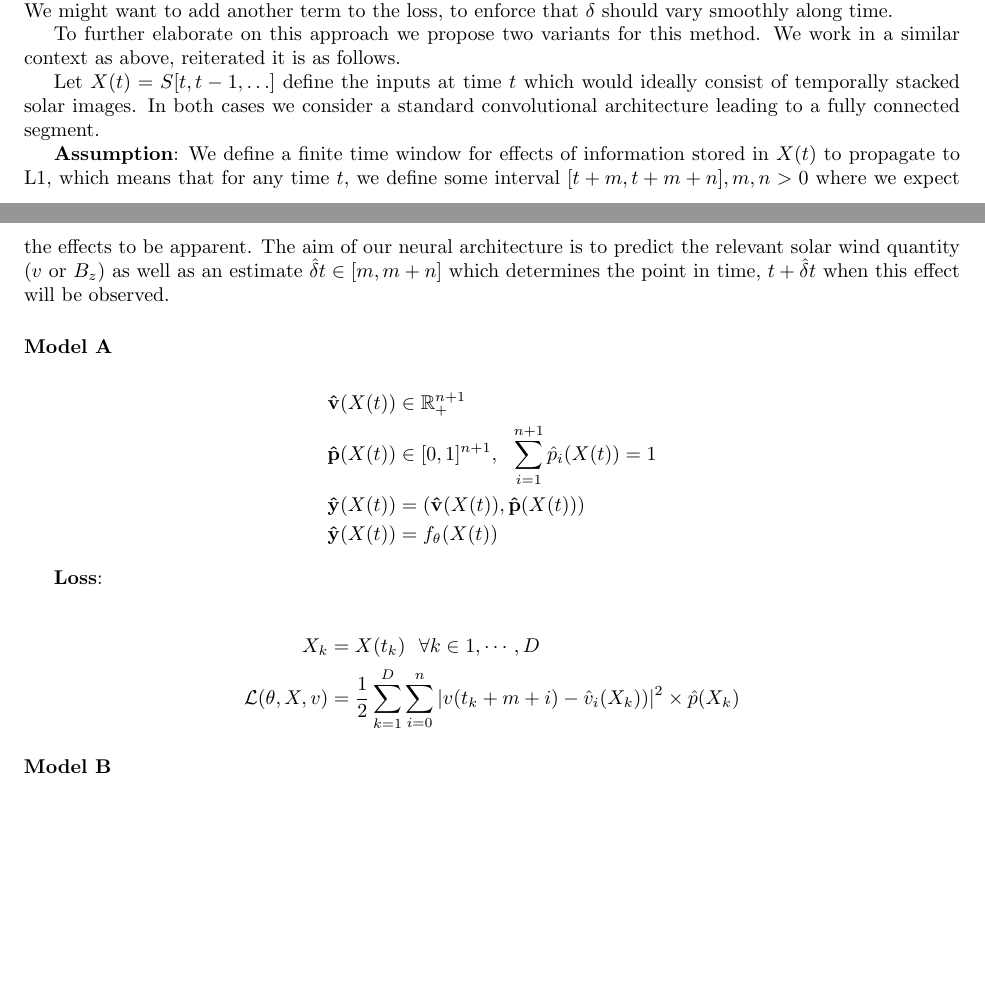
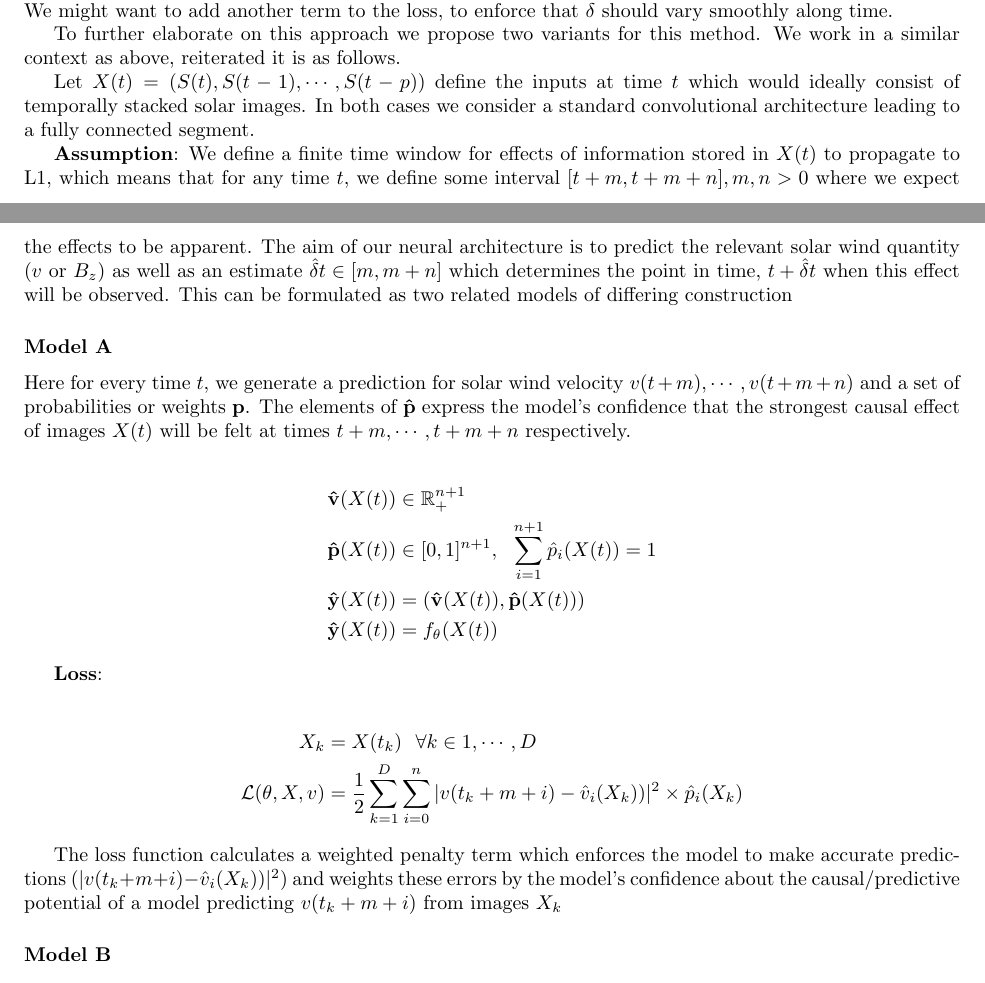
Before and after one commit to mandar2812/CWI-INRIA-Minutes-January-2018, a LaTeX document (main_v2.tex): two parts of pages 2 and 3 of 3, joined at a grey line, cut so that both start at the same text, the shorter picture padded with empty space. Compiled offline with pdfLaTeX.

Commit message:
Updates from ShareLaTeX

```diff
--- a/main_v2.tex
+++ b/main_v2.tex
@@ -155,11 +155,13 @@ The only difference compared to a standard NN is that the target output is not k
 
 To further elaborate on this approach we propose two variants for this method. We work in a similar context as above, reiterated it is as follows.
 
-Let $X(t) = S[t, t-1, \ldots]$ define the inputs at time $t$ which would ideally consist of temporally stacked solar images. In both cases we consider a standard convolutional architecture leading to a fully connected segment.
+Let $X(t) = (S(t), S(t-1), \cdots, S(t-p))$ define the inputs at time $t$ which would ideally consist of temporally stacked solar images. In both cases we consider a standard convolutional architecture leading to a fully connected segment.
 
-\textbf{Assumption}: We define a finite time window for effects of information stored in $X(t)$ to propagate to L1, which means that for any time $t$, we define some interval $[t+m, t+m+n], m,n > 0$ where we expect the effects to be apparent. The aim of our neural architecture is to predict the relevant solar wind quantity ($v$ or $B_z$) as well as an estimate $\hat{\delta} t \in [m, m+n]$ which determines the point in time, $t+\hat{\delta} t$ when this effect will be observed.
+\textbf{Assumption}: We define a finite time window for effects of information stored in $X(t)$ to propagate to L1, which means that for any time $t$, we define some interval $[t+m, t+m+n], m,n > 0$ where we expect the effects to be apparent. The aim of our neural architecture is to predict the relevant solar wind quantity ($v$ or $B_z$) as well as an estimate $\hat{\delta} t \in [m, m+n]$ which determines the point in time, $t+\hat{\delta} t$ when this effect will be observed. This can be formulated as two related models of differing construction
 
 \subsubsection*{Model A}
+
+Here for every time $t$, we generate a prediction for solar wind velocity $v(t+m) , \cdots, v(t+m+n)$ and a set of probabilities or weights $\mathbf{p}$. The elements of $\mathbf{\hat{p}}$ express the model's confidence that the strongest causal effect of images $X(t)$ will be felt at times $t+m, \cdots, t+m+n$ respectively.
 
 \begin{align*}
     \mathbf{\hat{v}}(X(t))  & \in \mathbb{R}_{+}^{n+1}\\
@@ -172,9 +174,10 @@ Let $X(t) = S[t, t-1, \ldots]$ define the inputs at time $t$ which would ideally
 
 \begin{align*}
     X_{k}                     & = { X(t_{k}) } \ \ \forall k \in {1, \cdots, D} \\
-    \mathcal{L}(\theta, X, v) & = \frac{1}{2} \sum_{k = 1}^{D}{\sum_{i = 0}^{n}{|v(t_{k}+m+i) - \hat{v}_{i}(X_k))|^{2} \times \hat{p}(X_{k})}}
+    \mathcal{L}(\theta, X, v) & = \frac{1}{2} \sum_{k = 1}^{D}{\sum_{i = 0}^{n}{|v(t_{k}+m+i) - \hat{v}_{i}(X_k))|^{2} \times \hat{p}_{i}(X_{k})}}
 \end{align*}
 
+The loss function calculates a weighted penalty term which enforces the model to make accurate predictions ($|v(t_{k}+m+i) - \hat{v}_{i}(X_k))|^{2}$) and weights these errors by the model's confidence about the causal/predictive potential of a model predicting $v(t_{k}+m+i)$ from images $X_k$
 
 \subsubsection*{Model B}
 
```
